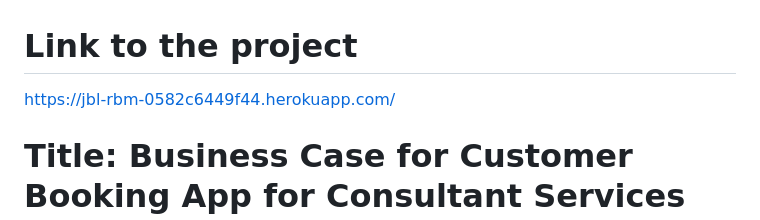
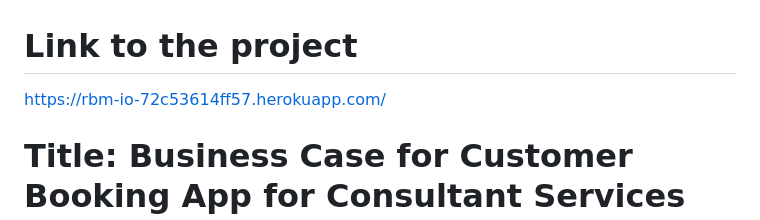
Before and after one commit to Jean7667/RBM_APP, a Markdown page: README.md, the part around the change printed below. Drawn GitHub-style.

Commit message:
URL updated in the readme file after successful deployment on Heroku

```diff
--- a/README.md
+++ b/README.md
@@ -1,6 +1,7 @@
 
 # Link to the project
-https://jbl-rbm-0582c6449f44.herokuapp.com/
+https://rbm-io-72c53614ff57.herokuapp.com/
+
 
 # Title: Business Case for Customer Booking App for Consultant Services
 
```
Also changed, not shown: other parts of README.md (+1 -1 lines).
